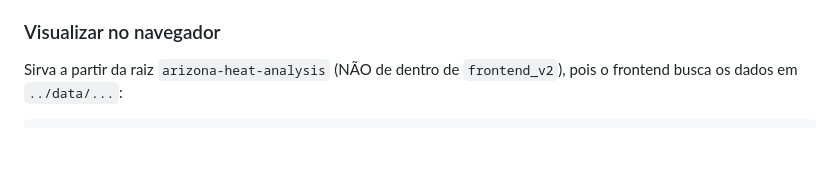
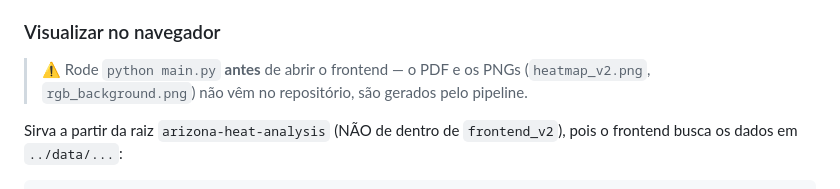
Before and after one commit to Joao-Thees/Global-Solution, a Markdown page: arizona-heat-analysis/README.md, the part around the change. GitHub-like rendering; blank space fills up the shorter version.

Commit message:
README: avisa que PDF e PNGs sao gerados pelo pipeline (nao vem no repo)
Co-Authored-By: Claude Opus 4.8 <noreply@anthropic.com>

```diff
--- a/arizona-heat-analysis/README.md
+++ b/arizona-heat-analysis/README.md
@@ -52,6 +52,10 @@ Executa em sequência:
 4. `generate_background.py` → `data/rgb_background.png` (fundo Sentinel-2 para o mapa)
 
 ### Visualizar no navegador
+
+> ⚠️ Rode `python main.py` **antes** de abrir o frontend — o PDF e os PNGs
+> (`heatmap_v2.png`, `rgb_background.png`) não vêm no repositório, são gerados
+> pelo pipeline.
 
 Sirva a partir da raiz `arizona-heat-analysis` (NÃO de dentro de `frontend_v2`), pois o
 frontend busca os dados em `../data/...`:
```
